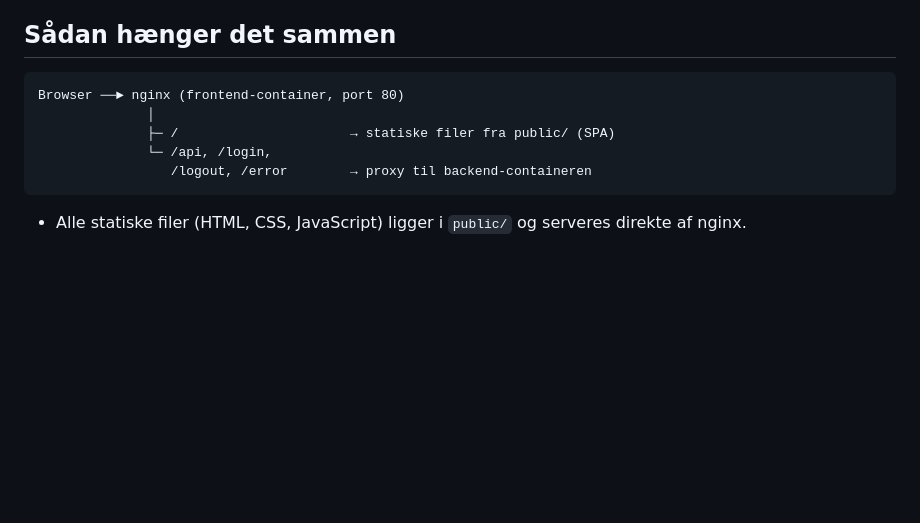
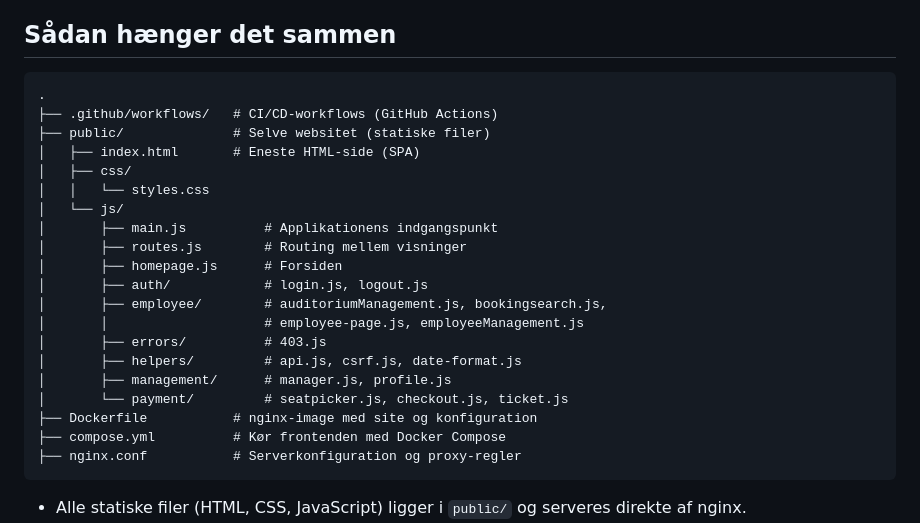
Before and after one commit to semiFullyStacked/frontend, a Markdown page: README.md, the part around the change. GitHub-like rendering; blank space fills up the shorter version.

Commit message:
Update README with additional project structure details

````diff
--- a/README.md
+++ b/README.md
@@ -9,11 +9,26 @@ Link til frontenden: [frontend](https://frontend.gentlesmoke-03ba2725.swedencent
 ## Sådan hænger det sammen
 
 ```
-Browser ──► nginx (frontend-container, port 80)
-              │
-              ├─ /                      → statiske filer fra public/ (SPA)
-              └─ /api, /login,
-                 /logout, /error        → proxy til backend-containeren
+.
+├── .github/workflows/   # CI/CD-workflows (GitHub Actions)
+├── public/              # Selve websitet (statiske filer)
+│   ├── index.html       # Eneste HTML-side (SPA)
+│   ├── css/
+│   │   └── styles.css
+│   └── js/
+│       ├── main.js          # Applikationens indgangspunkt
+│       ├── routes.js        # Routing mellem visninger
+│       ├── homepage.js      # Forsiden
+│       ├── auth/            # login.js, logout.js
+│       ├── employee/        # auditoriumManagement.js, bookingsearch.js,
+│       │                    # employee-page.js, employeeManagement.js
+│       ├── errors/          # 403.js
+│       ├── helpers/         # api.js, csrf.js, date-format.js
+│       ├── management/      # manager.js, profile.js
+│       └── payment/         # seatpicker.js, checkout.js, ticket.js
+├── Dockerfile           # nginx-image med site og konfiguration
+├── compose.yml          # Kør frontenden med Docker Compose
+├── nginx.conf           # Serverkonfiguration og proxy-regler
 ```
 
 - Alle statiske filer (HTML, CSS, JavaScript) ligger i `public/` og serveres direkte af nginx.
````
